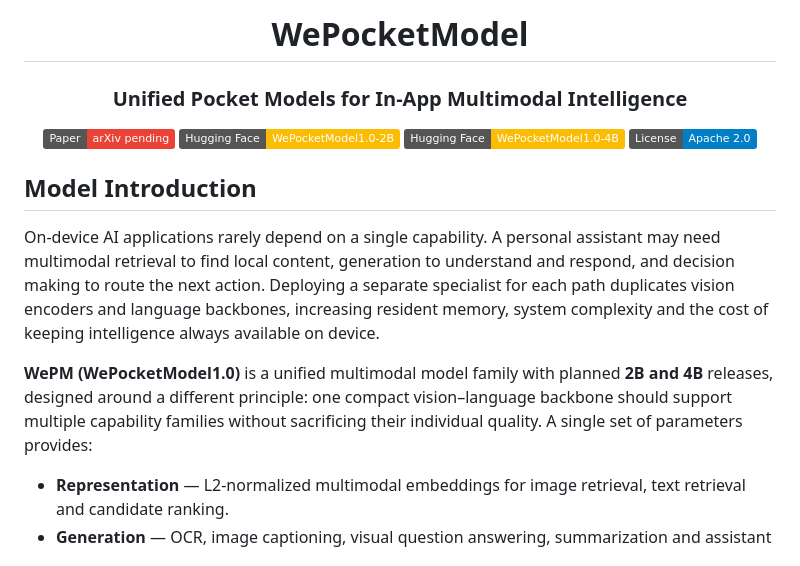
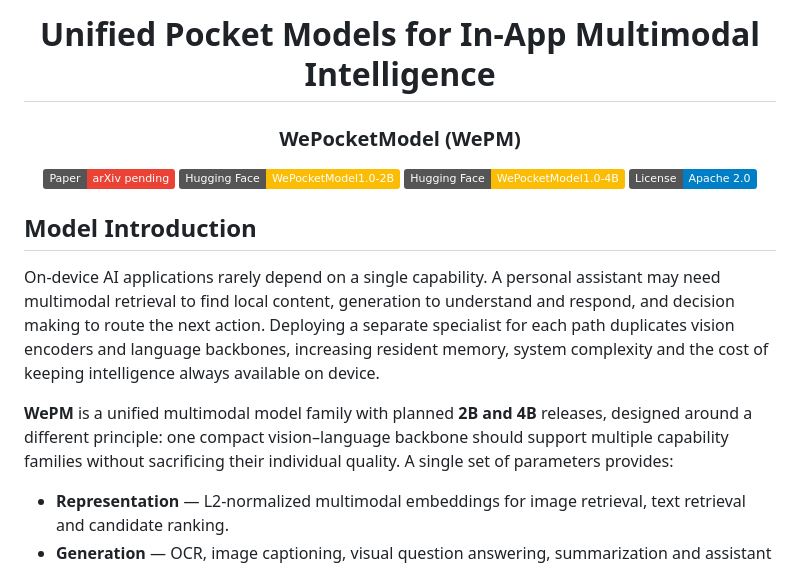
Before and after one commit to Tencent/WePocketModel, a Markdown page: README.md, the part around the change. GitHub-like rendering; badges without logos.

Commit message:
docs: swap README title and subtitle, update architecture image

```diff
--- a/README.md
+++ b/README.md
@@ -1,6 +1,6 @@
-<h1 align="center">WePocketModel</h1>
+<h1 align="center">Unified Pocket Models for In-App Multimodal Intelligence</h1>
 
-<h3 align="center">Unified Pocket Models for In-App Multimodal Intelligence</h3>
+<h3 align="center">WePocketModel (WePM)</h3>
 
 <p align="center">
   <img src="https://img.shields.io/badge/Paper-arXiv%20pending-EA4335?logo=arxiv&logoColor=white" alt="arXiv paper (link pending)">
@@ -13,7 +13,7 @@
 
 On-device AI applications rarely depend on a single capability. A personal assistant may need multimodal retrieval to find local content, generation to understand and respond, and decision making to route the next action. Deploying a separate specialist for each path duplicates vision encoders and language backbones, increasing resident memory, system complexity and the cost of keeping intelligence always available on device.
 
-**WePM (WePocketModel1.0)** is a unified multimodal model family with planned **2B and 4B** releases, designed around a different principle: one compact vision–language backbone should support multiple capability families without sacrificing their individual quality. A single set of parameters provides:
+**WePM** is a unified multimodal model family with planned **2B and 4B** releases, designed around a different principle: one compact vision–language backbone should support multiple capability families without sacrificing their individual quality. A single set of parameters provides:
 
 - **Representation** — L2-normalized multimodal embeddings for image retrieval, text retrieval and candidate ranking.
 - **Generation** — OCR, image captioning, visual question answering, summarization and assistant responses.
```
Also changed, not shown: assert/wepm_architecture.png.
